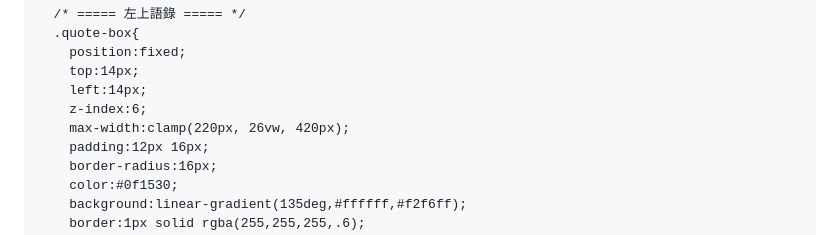
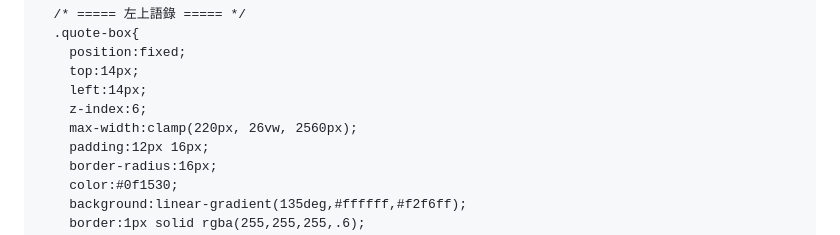
Before and after one commit to hisausage7/147test, a Markdown page: README.md, the part around the change. GitHub-like rendering.

```diff
--- a/README.md
+++ b/README.md
@@ -41,7 +41,7 @@
         top:14px;
         left:14px;
         z-index:6;
-        max-width:clamp(220px, 26vw, 420px);
+        max-width:clamp(220px, 26vw, 2560px);
         padding:12px 16px;
         border-radius:16px;
         color:#0f1530;
```
